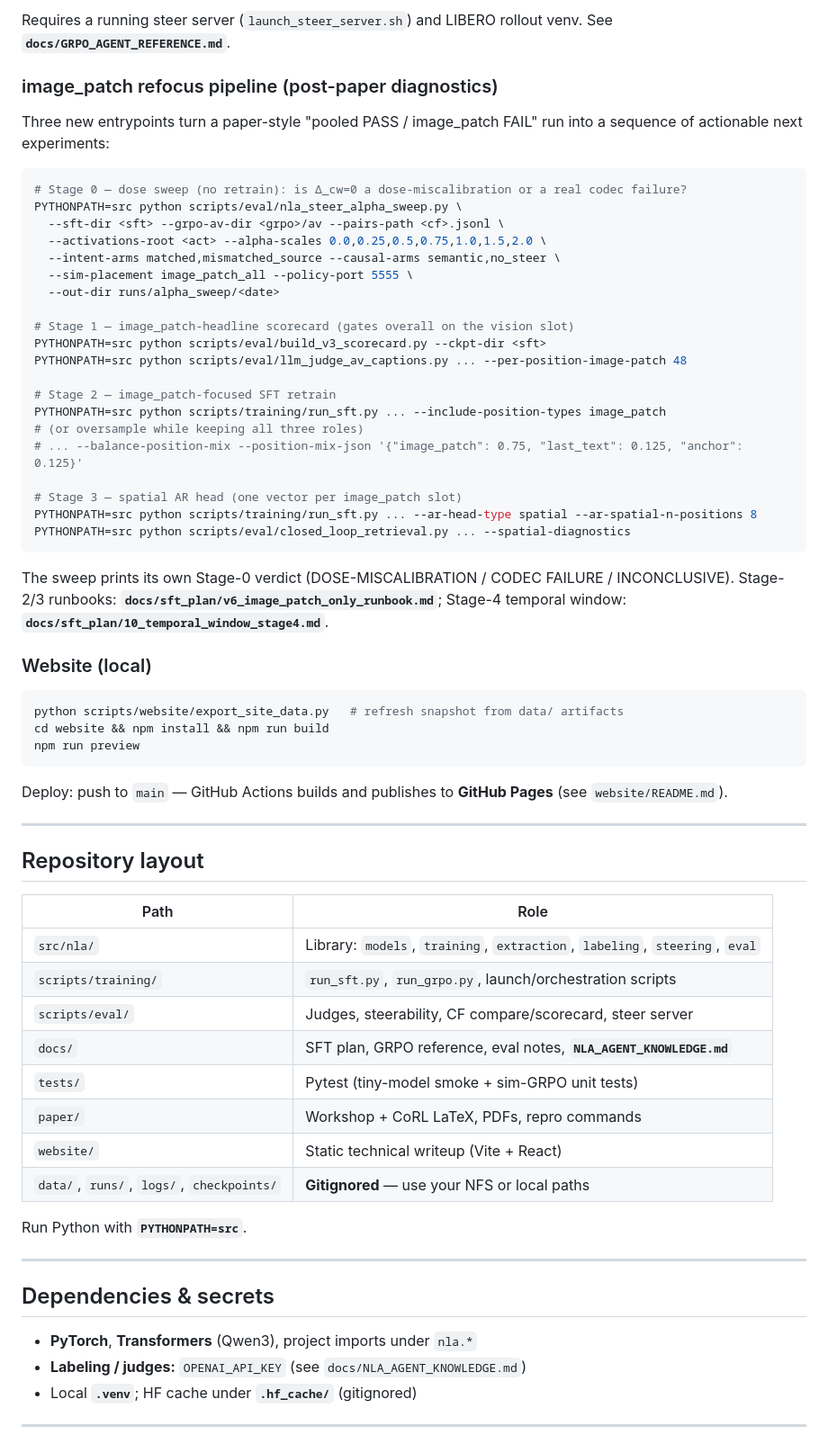
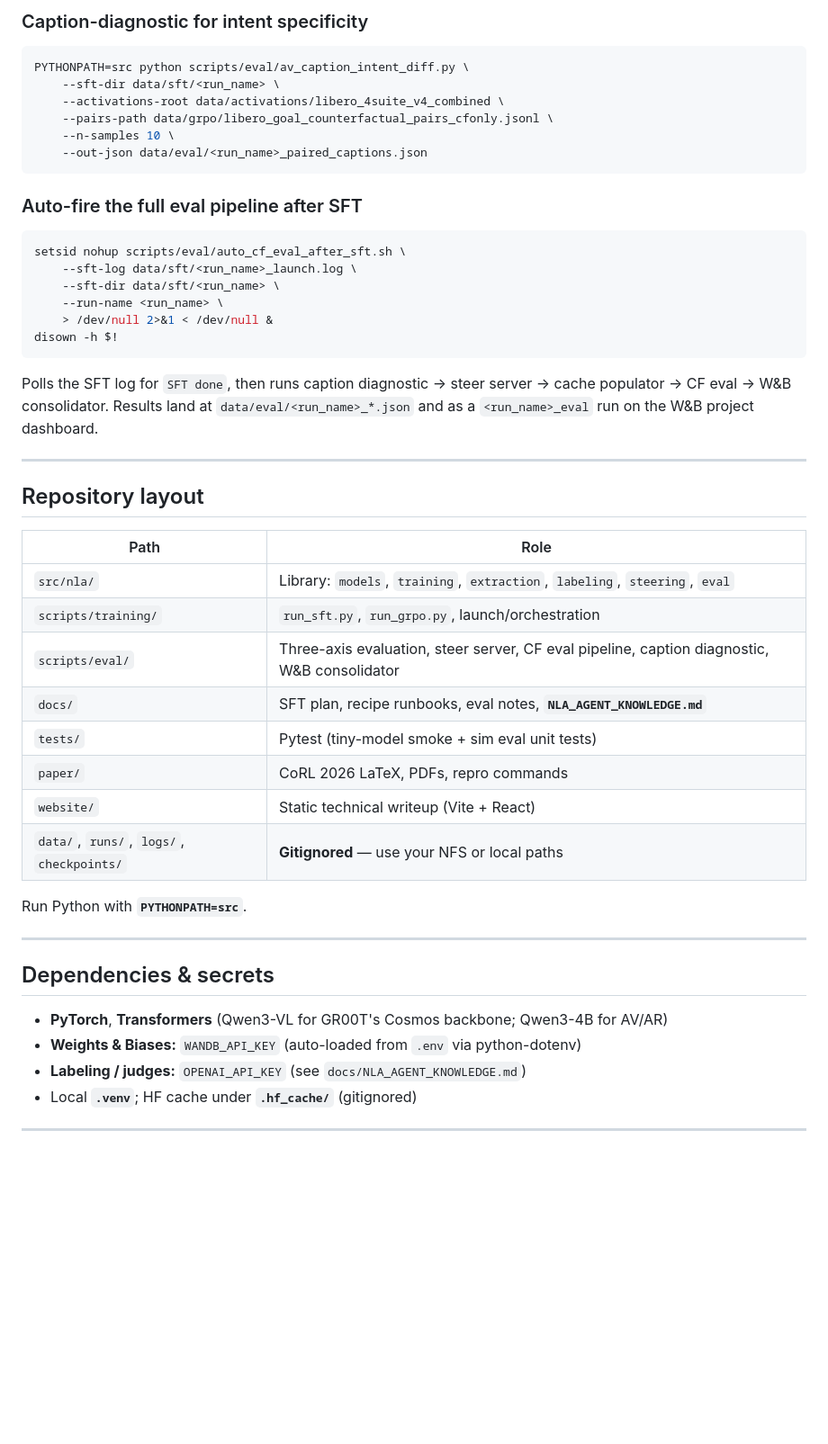
Before and after one commit to CodCodingCode/nla-groot, a Markdown page: README.md, the part around one of its changes. Shown at 90% size. Rendered like a GitHub page; blank space fills up the shorter version.

````diff
--- a/README.md
+++ b/README.md
@@ -126,45 +176,28 @@ PYTHONPATH=src python scripts/training/run_grpo.py \
 ```
 
-Requires a running steer server (`launch_steer_server.sh`) and LIBERO rollout venv. See **`docs/GRPO_AGENT_REFERENCE.md`**.
-
-### image_patch refocus pipeline (post-paper diagnostics)
-
-Three new entrypoints turn a paper-style "pooled PASS / image_patch FAIL" run into a sequence of actionable next experiments:
+### Caption-diagnostic for intent specificity
 
 ```bash
-# Stage 0 — dose sweep (no retrain): is Δ_cw=0 a dose-miscalibration or a real codec failure?
-PYTHONPATH=src python scripts/eval/nla_steer_alpha_sweep.py \
-  --sft-dir <sft> --grpo-av-dir <grpo>/av --pairs-path <cf>.jsonl \
-  --activations-root <act> --alpha-scales 0.0,0.25,0.5,0.75,1.0,1.5,2.0 \
-  --intent-arms matched,mismatched_source --causal-arms semantic,no_steer \
-  --sim-placement image_patch_all --policy-port 5555 \
-  --out-dir runs/alpha_sweep/<date>
-
-# Stage 1 — image_patch-headline scorecard (gates overall on the vision slot)
-PYTHONPATH=src python scripts/eval/build_v3_scorecard.py --ckpt-dir <sft>
-PYTHONPATH=src python scripts/eval/llm_judge_av_captions.py ... --per-position-image-patch 48
-
-# Stage 2 — image_patch-focused SFT retrain
-PYTHONPATH=src python scripts/training/run_sft.py ... --include-position-types image_patch
-# (or oversample while keeping all three roles)
-# ... --balance-position-mix --position-mix-json '{"image_patch": 0.75, "last_text": 0.125, "anchor": 0.125}'
-
-# Stage 3 — spatial AR head (one vector per image_patch slot)
-PYTHONPATH=src python scripts/training/run_sft.py ... --ar-head-type spatial --ar-spatial-n-positions 8
-PYTHONPATH=src python scripts/eval/closed_loop_retrieval.py ... --spatial-diagnostics
+PYTHONPATH=src python scripts/eval/av_caption_intent_diff.py \
+    --sft-dir data/sft/<run_name> \
+    --activations-root data/activations/libero_4suite_v4_combined \
+    --pairs-path data/grpo/libero_goal_counterfactual_pairs_cfonly.jsonl \
+    --n-samples 10 \
+    --out-json data/eval/<run_name>_paired_captions.json
 ```
 
-The sweep prints its own Stage-0 verdict (DOSE-MISCALIBRATION / CODEC FAILURE / INCONCLUSIVE). Stage-2/3 runbooks: **`docs/sft_plan/v6_image_patch_only_runbook.md`**; Stage-4 temporal window: **`docs/sft_plan/10_temporal_window_stage4.md`**.
-
-### Website (local)
+### Auto-fire the full eval pipeline after SFT
 
 ```bash
-python scripts/website/export_site_data.py   # refresh snapshot from data/ artifacts
-cd website && npm install && npm run build
-npm run preview
+setsid nohup scripts/eval/auto_cf_eval_after_sft.sh \
+    --sft-log data/sft/<run_name>_launch.log \
+    --sft-dir data/sft/<run_name> \
+    --run-name <run_name> \
+    > /dev/null 2>&1 < /dev/null &
+disown -h $!
 ```
 
-Deploy: push to `main` — GitHub Actions builds and publishes to **GitHub Pages** (see `website/README.md`).
+Polls the SFT log for `SFT done`, then runs caption diagnostic → steer server → cache populator → CF eval → W&B consolidator. Results land at `data/eval/<run_name>_*.json` and as a `<run_name>_eval` run on the W&B project dashboard.
 
 ---
 
@@ -173,11 +206,11 @@ Deploy: push to `main` — GitHub Actions builds and publishes to **GitHub Pages
 | Path | Role |
 |------|------|
 | `src/nla/` | Library: `models`, `training`, `extraction`, `labeling`, `steering`, `eval` |
-| `scripts/training/` | `run_sft.py`, `run_grpo.py`, launch/orchestration scripts |
-| `scripts/eval/` | Judges, steerability, CF compare/scorecard, steer server |
-| `docs/` | SFT plan, GRPO reference, eval notes, **`NLA_AGENT_KNOWLEDGE.md`** |
-| `tests/` | Pytest (tiny-model smoke + sim-GRPO unit tests) |
-| `paper/` | Workshop + CoRL LaTeX, PDFs, repro commands |
+| `scripts/training/` | `run_sft.py`, `run_grpo.py`, launch/orchestration |
+| `scripts/eval/` | Three-axis evaluation, steer server, CF eval pipeline, caption diagnostic, W&B consolidator |
+| `docs/` | SFT plan, recipe runbooks, eval notes, **`NLA_AGENT_KNOWLEDGE.md`** |
+| `tests/` | Pytest (tiny-model smoke + sim eval unit tests) |
+| `paper/` | CoRL 2026 LaTeX, PDFs, repro commands |
 | `website/` | Static technical writeup (Vite + React) |
 | `data/`, `runs/`, `logs/`, `checkpoints/` | **Gitignored** — use your NFS or local paths |
 
@@ -187,7 +220,8 @@ Run Python with **`PYTHONPATH=src`**.
 
 ## Dependencies & secrets
 
-- **PyTorch**, **Transformers** (Qwen3), project imports under `nla.*`
+- **PyTorch**, **Transformers** (Qwen3-VL for GR00T's Cosmos backbone; Qwen3-4B for AV/AR)
+- **Weights & Biases:** `WANDB_API_KEY` (auto-loaded from `.env` via python-dotenv)
 - **Labeling / judges:** `OPENAI_API_KEY` (see `docs/NLA_AGENT_KNOWLEDGE.md`)
 - Local **`.venv`**; HF cache under **`.hf_cache/`** (gitignored)
 
````
Also changed, not shown: other parts of README.md (+126 -76 lines).
